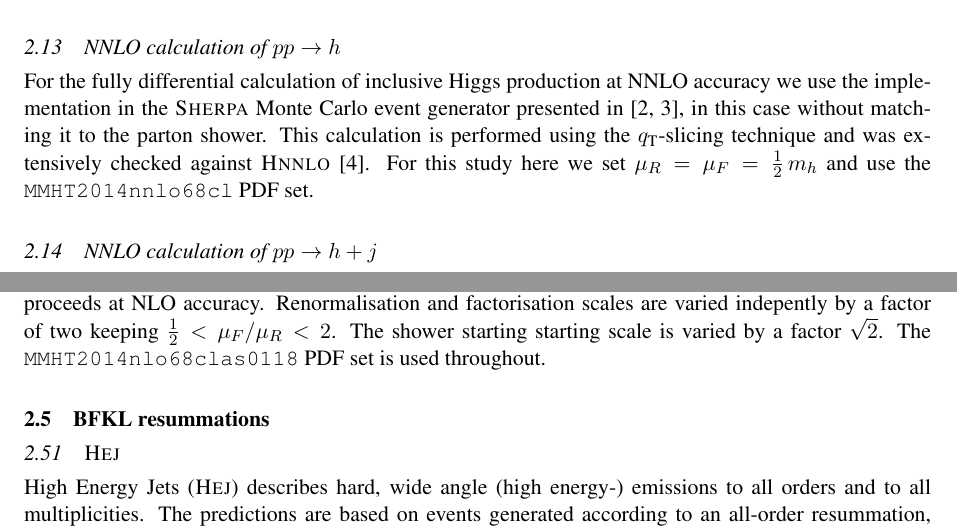
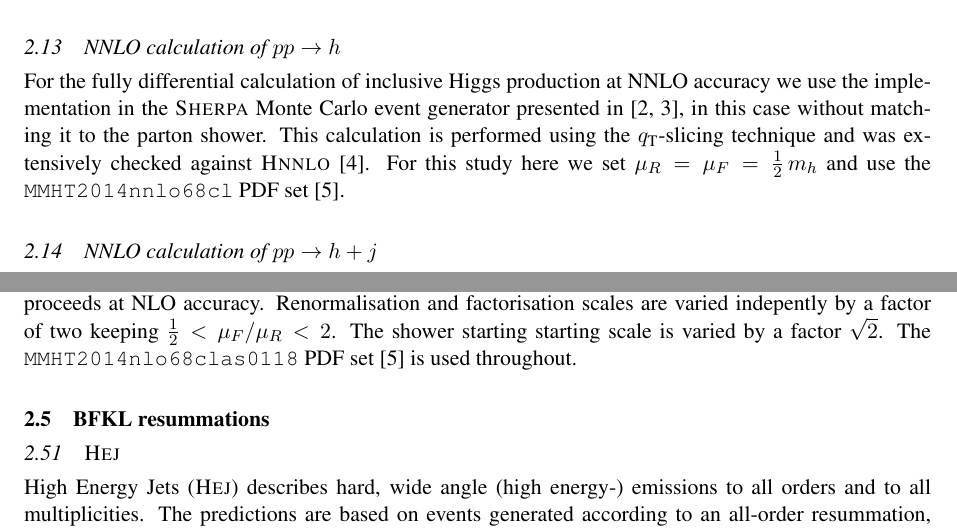
Before and after one commit to MarekSchoenherr/LH15-hjets, a LaTeX document (hjetscomp_main.tex, which reads tools/SherpaMEPSNLO.tex): two parts of pages 2 and 4 of 15, joined at a grey line, cut so that both start at the same text. Compiled offline with pdfLaTeX.

Commit message:
minor modifications to incl. citations

```diff
--- a/tools/SherpaMEPSNLO.tex
+++ b/tools/SherpaMEPSNLO.tex
@@ -25,4 +25,5 @@ ensuring that the description of all analysis jets always proceeds
 at NLO accuracy. Renormalisation and factorisation scales are varied
 indepently by a factor of two keeping $\tfrac{1}{2} < \mu_F/\mu_R < 2$.
 The shower starting starting scale is varied by a factor $\sqrt{2}$.
-The \texttt{MMHT2014nlo68clas0118} PDF set is used throughout.
+The \texttt{MMHT2014nlo68clas0118} PDF set \cite{Harland-Lang:2014zoa}
+is used throughout.
```
Also changed, not shown: tools/HEJ.tex (+1 -1 lines), tools/SherpaNNLO.tex (+1 -1 lines).
